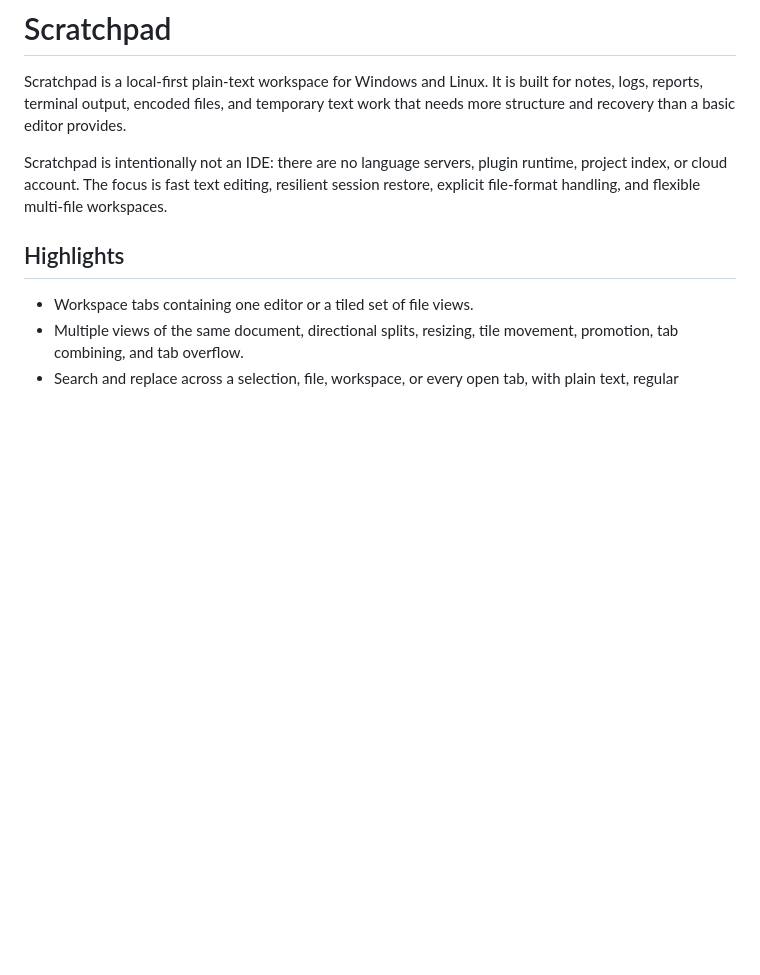
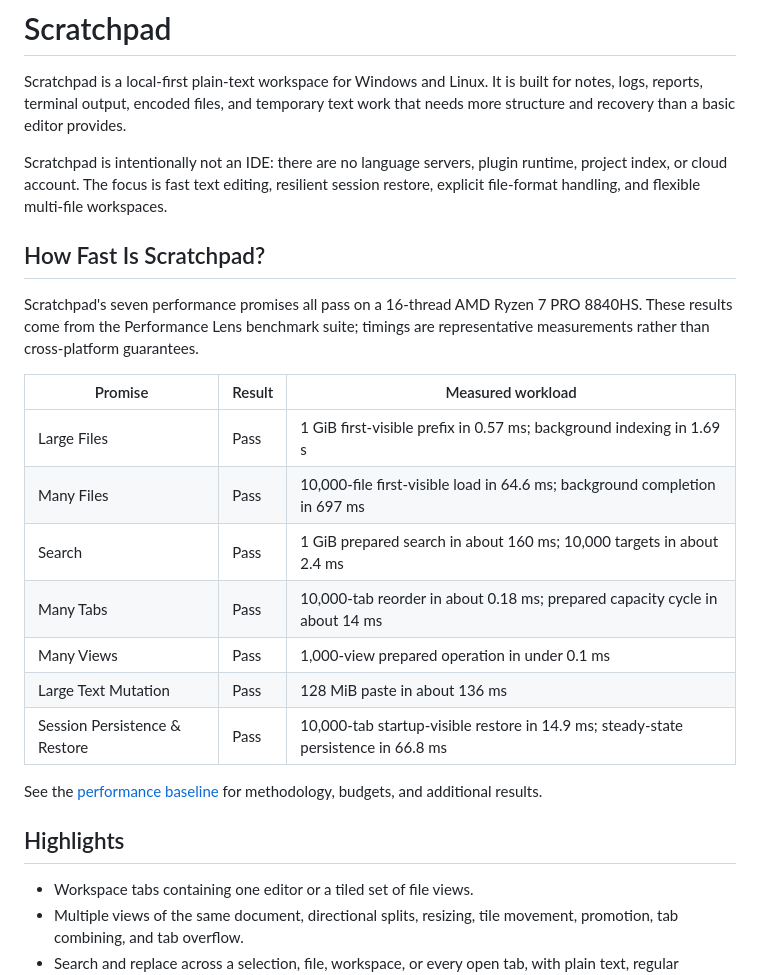
Before and after one commit to pmfleming/scratchpad, a Markdown page: README.md, the part around the change. Drawn GitHub-style; blank space fills up the shorter version.

Commit message:
Document Scratchpad performance results

```diff
--- a/README.md
+++ b/README.md
@@ -8,6 +8,25 @@ Scratchpad is intentionally not an IDE: there are no language servers, plugin
 runtime, project index, or cloud account. The focus is fast text editing,
 resilient session restore, explicit file-format handling, and flexible
 multi-file workspaces.
+
+## How Fast Is Scratchpad?
+
+Scratchpad's seven performance promises all pass on a 16-thread AMD Ryzen 7 PRO
+8840HS. These results come from the Performance Lens benchmark suite; timings
+are representative measurements rather than cross-platform guarantees.
+
+| Promise | Result | Measured workload |
+| --- | --- | --- |
+| Large Files | Pass | 1 GiB first-visible prefix in 0.57 ms; background indexing in 1.69 s |
+| Many Files | Pass | 10,000-file first-visible load in 64.6 ms; background completion in 697 ms |
+| Search | Pass | 1 GiB prepared search in about 160 ms; 10,000 targets in about 2.4 ms |
+| Many Tabs | Pass | 10,000-tab reorder in about 0.18 ms; prepared capacity cycle in about 14 ms |
+| Many Views | Pass | 1,000-view prepared operation in under 0.1 ms |
+| Large Text Mutation | Pass | 128 MiB paste in about 136 ms |
+| Session Persistence & Restore | Pass | 10,000-tab startup-visible restore in 14.9 ms; steady-state persistence in 66.8 ms |
+
+See the [performance baseline](docs/performance-lens-baseline-2026-07-25.md)
+for methodology, budgets, and additional results.
 
 ## Highlights
 
```
